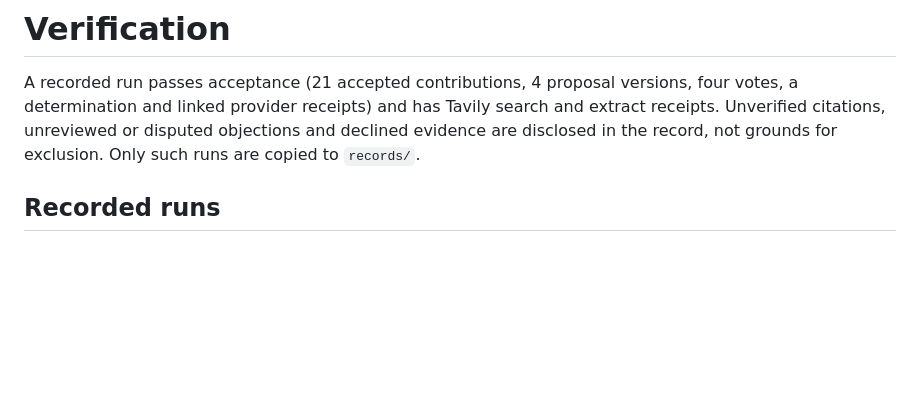
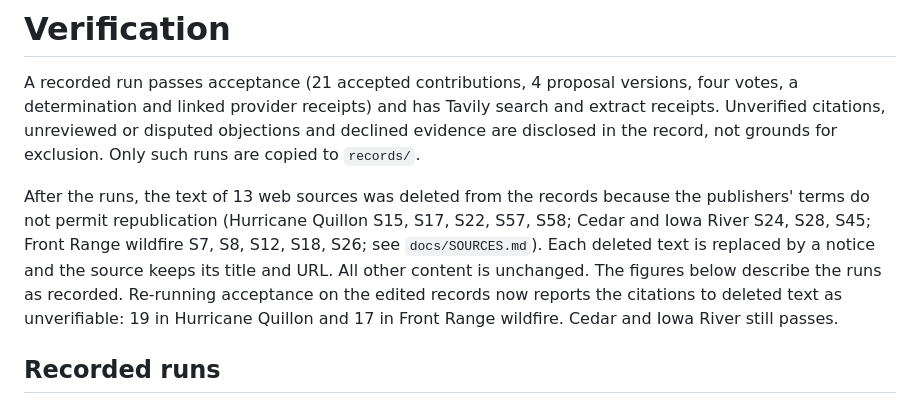
Before and after one commit to wpimedia1/MetroDesk, a Markdown page: VERIFICATION.md, the part around the change. Rendered like a GitHub page; blank space fills up the shorter version.

Commit message:
Remove text of 13 sources whose publishers do not permit republication; mark them in SOURCES and VERIFICATION

```diff
--- a/VERIFICATION.md
+++ b/VERIFICATION.md
@@ -1,6 +1,8 @@
 # Verification
 
 A recorded run passes acceptance (21 accepted contributions, 4 proposal versions, four votes, a determination and linked provider receipts) and has Tavily search and extract receipts. Unverified citations, unreviewed or disputed objections and declined evidence are disclosed in the record, not grounds for exclusion. Only such runs are copied to `records/`.
+
+After the runs, the text of 13 web sources was deleted from the records because the publishers' terms do not permit republication (Hurricane Quillon S15, S17, S22, S57, S58; Cedar and Iowa River S24, S28, S45; Front Range wildfire S7, S8, S12, S18, S26; see `docs/SOURCES.md`). Each deleted text is replaced by a notice and the source keeps its title and URL. All other content is unchanged. The figures below describe the runs as recorded. Re-running acceptance on the edited records now reports the citations to deleted text as unverifiable: 19 in Hurricane Quillon and 17 in Front Range wildfire. Cedar and Iowa River still passes.
 
 ## Recorded runs
 
```
Also changed, not shown: docs/SOURCES.md (+14 -14 lines).
